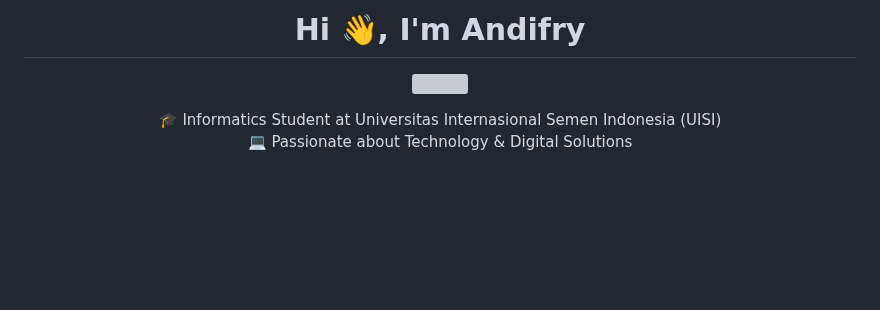
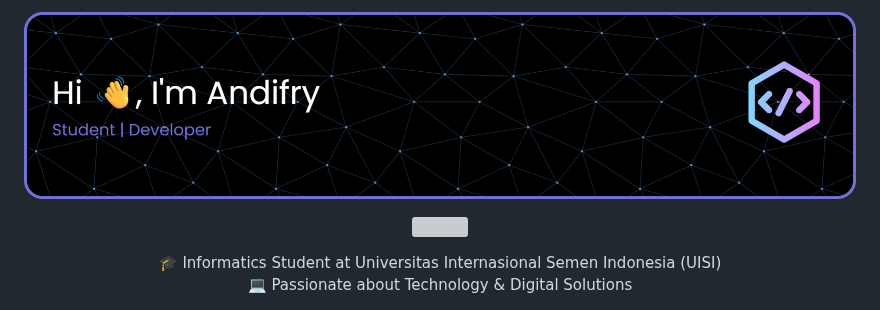
Before and after one commit to andifry7/andifry7, a Markdown page: README.md, the part around one of its changes. GitHub-like rendering; pictures changed too: img/github-header-banner.png (added); blank space fills up the shorter version; grey boxes are pictures that could not be loaded.

Commit message:
update banner and badges

```diff
--- a/README.md
+++ b/README.md
@@ -1,4 +1,6 @@
-<h1 align="center">Hi 👋, I'm Andifry</h1>
+<!-- <h1 align="center">Hi 👋, I'm Andifry</h1> -->
+
+![Andifry](img/github-header-banner.png)
 
 <p align="center">
   <img src="https://readme-typing-svg.herokuapp.com?size=25&duration=3000&color=00F7FF&center=true&vCenter=true&width=500&lines=Informatics+Student;Backend+Enthusiast;Frontend+Learner;Problem+Solver;Lifelong+Learner" />
```
Also changed, not shown: other parts of README.md (+12 -1 lines).
